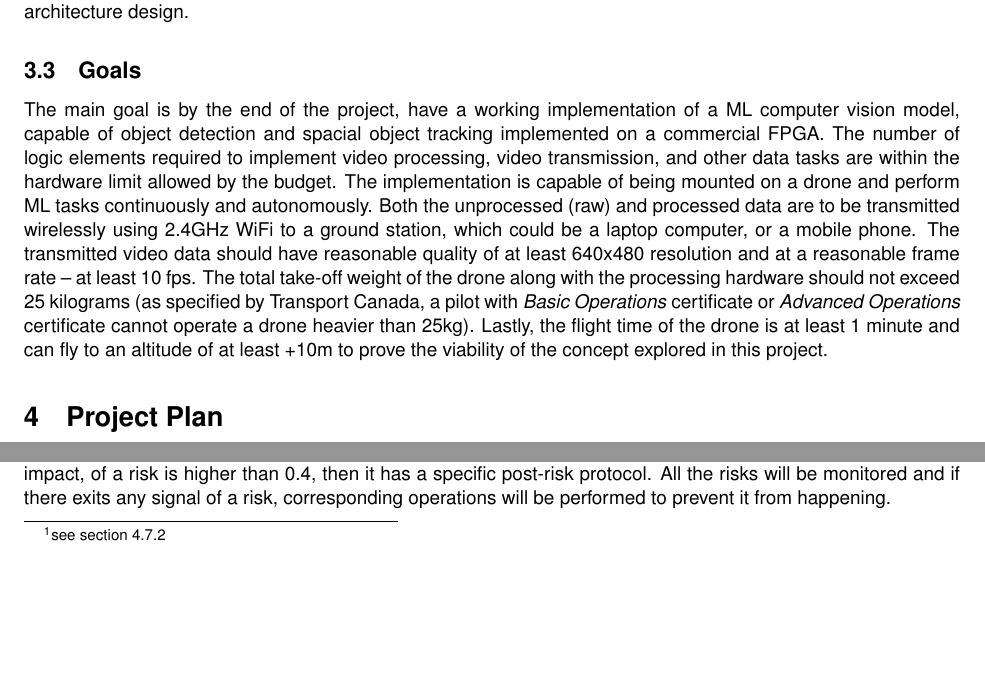
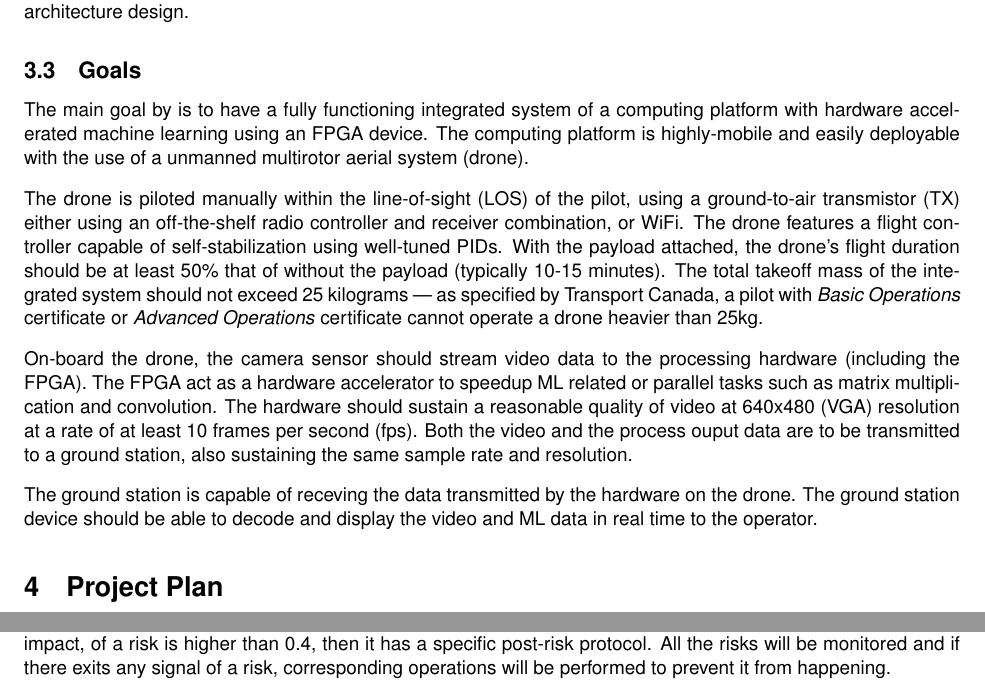
Before and after one commit to Capstone-Skynet/Capstone-Skynet.github.io, a LaTeX document (docs/proposal/proposal.tex, which reads docs/proposal/2_3_ocg_goals.tex): two parts of pages 8 and 11 of 15 before the commit and two parts of pages 8 and 12 of 15 after it, joined at a grey line, cut so that both start at the same text, the shorter picture padded with empty space. Compiled offline with pdfLaTeX.

Commit message:
Updated ocg goals

```diff
--- a/docs/proposal/2_3_ocg_goals.tex
+++ b/docs/proposal/2_3_ocg_goals.tex
@@ -1,17 +1,16 @@
-The main goal is by the end of the project, have a working implementation
-of a ML computer vision model, capable of object detection and spacial
-object tracking implemented on a commercial FPGA. The number of logic elements
-required to implement video processing, video transmission, and other
-data tasks are within the hardware limit allowed by the budget.
-The implementation is capable of being mounted on a drone and perform ML
-tasks continuously and autonomously. Both the unprocessed (raw) and processed
-data are to be transmitted wirelessly using 2.4GHz WiFi to a ground station,
-which could be a laptop computer, or a mobile phone. The transmitted video
-data should have reasonable quality of at least 640x480 resolution and at
-a reasonable frame rate -- at least 10 fps. The total take-off weight of the
-drone along with the processing hardware should not exceed 25 kilograms
-(as specified by Transport Canada, a pilot with \textit{Basic Operations}
-certificate or \textit{Advanced Operations} certificate cannot operate a
-drone heavier than 25kg). Lastly, the flight time of the drone is at least
-1 minute and can fly to an altitude of at least +10m to prove the viability
-of the concept explored in this project.
+The main goal by is to have a fully functioning integrated system of a computing platform with hardware accelerated machine learning using an FPGA device.
+The computing platform is highly-mobile and easily deployable with the use of a unmanned multirotor aerial system (drone).
+
+The drone is piloted manually within the line-of-sight (LOS) of the pilot, using a ground-to-air transmistor (TX) either using an off-the-shelf radio controller and receiver combination, or WiFi.
+The drone features a flight controller capable of self-stabilization using well-tuned PIDs.
+With the payload attached, the drone's flight duration should be at least 50\% that of without the payload (typically 10-15 minutes).
+The total takeoff mass of the integrated system should not exceed 25 kilograms --- as specified by Transport Canada, a pilot with \textit{Basic Operations}
+certificate or \textit{Advanced Operations} certificate cannot operate a drone heavier than 25kg.
+
+On-board the drone, the camera sensor should stream video data to the processing hardware (including the FPGA).
+The FPGA act as a hardware accelerator to speedup ML related or parallel tasks such as matrix multiplication and convolution.
+The hardware should sustain a reasonable quality of video at 640x480 (VGA) resolution at a rate of at least 10 frames per second (fps).
+Both the video and the process ouput data are to be transmitted to a ground station, also sustaining the same sample rate and resolution.
+
+The ground station is capable of receving the data transmitted by the hardware on the drone. The ground station device should be able
+to decode and display the video and ML data in real time to the operator.
```
Also changed, not shown: docs/proposal/proposal.pdf.
